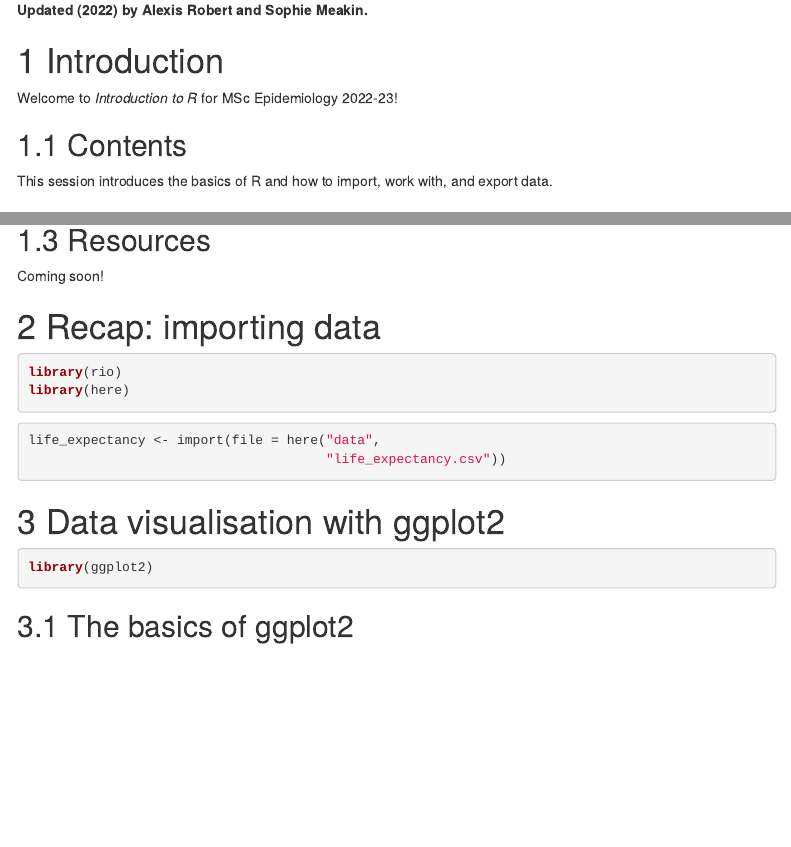
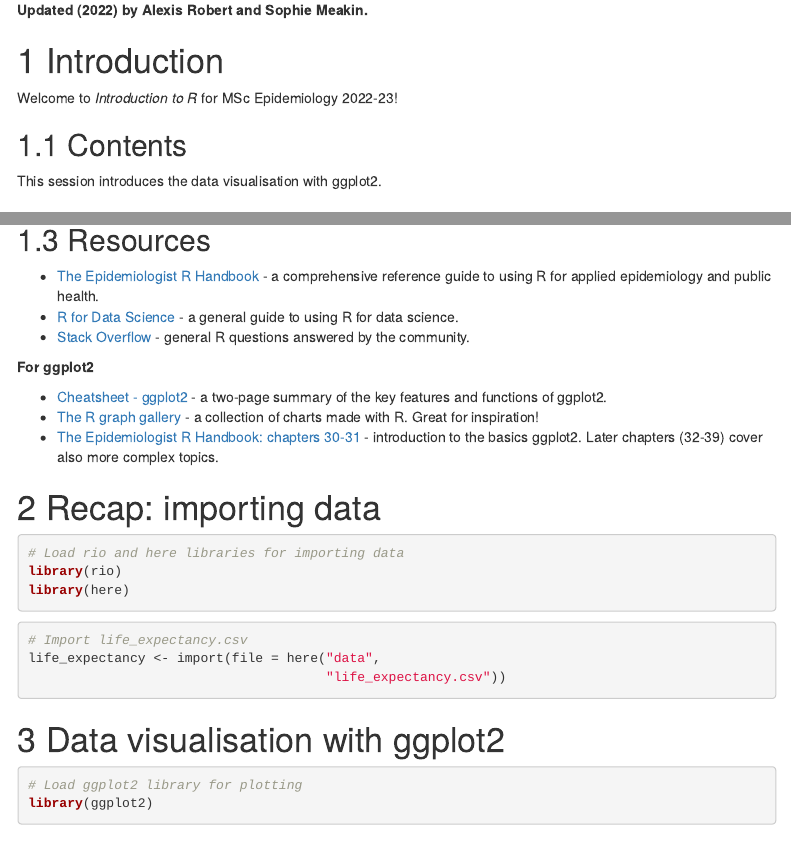
Before and after one commit to alxsrobert/intro_to_R_2022, an R Markdown document (exercises/session_2.Rmd): the page in a window 1100 px wide, from 130 px down, and a second part further down, joined at a grey line. Rendered offline with R 4.5, knitr and Pandoc, with nearby package versions; menus at the side of the page are left out.

Commit message:
Add general and ggplot2 resources to intro section

````diff
--- a/exercises/session_2.Rmd
+++ b/exercises/session_2.Rmd
@@ -28,7 +28,7 @@ Welcome to *Introduction to R* for MSc Epidemiology 2022-23!
 
 ## Contents
 
-This session introduces the basics of R and how to import, work with, and export data.
+This session introduces the data visualisation with ggplot2.
 
 ## Notation
 
@@ -40,17 +40,28 @@ This exercise will contain examples of code and its output, as well as instructi
 
 ## Resources
 
-Coming soon!
+* [The Epidemiologist R Handbook](https://www.epirhandbook.com/en/) - a comprehensive reference guide to using R for applied epidemiology and public health.
+* [R for Data Science](https://r4ds.had.co.nz/index.html) - a general guide to using R for data science.
+* [Stack Overflow](https://stackoverflow.com/questions/tagged/r) - general R questions answered by the community.
+
+**For ggplot2**
+
+* [Cheatsheet - ggplot2](https://posit.co/wp-content/uploads/2022/10/data-visualization-1.pdf) - a two-page summary of the key features and functions of ggplot2.
+* [The R graph gallery](https://r-graph-gallery.com/) - a collection of charts made with R. Great for inspiration!
+* [The Epidemiologist R Handbook: chapters 30-31](https://www.epirhandbook.com/en/ggplot-basics.html) - introduction to the basics ggplot2. Later chapters (32-39) cover also more complex topics.
+
+
 
 # Recap: importing data
 
 ```{r}
+# Load rio and here libraries for importing data
 library(rio)
 library(here)
 ```
 
 ```{r}
-
+# Import life_expectancy.csv
 life_expectancy <- import(file = here("data",
                                       "life_expectancy.csv"))
 
@@ -59,6 +70,7 @@ life_expectancy <- import(file = here("data",
 # Data visualisation with ggplot2
 
 ```{r}
+# Load ggplot2 library for plotting
 library(ggplot2)
 ```
 
````
Also changed, not shown: exercises/session_2.html, exercises/session_2.Rmd (4 more changed lines).
